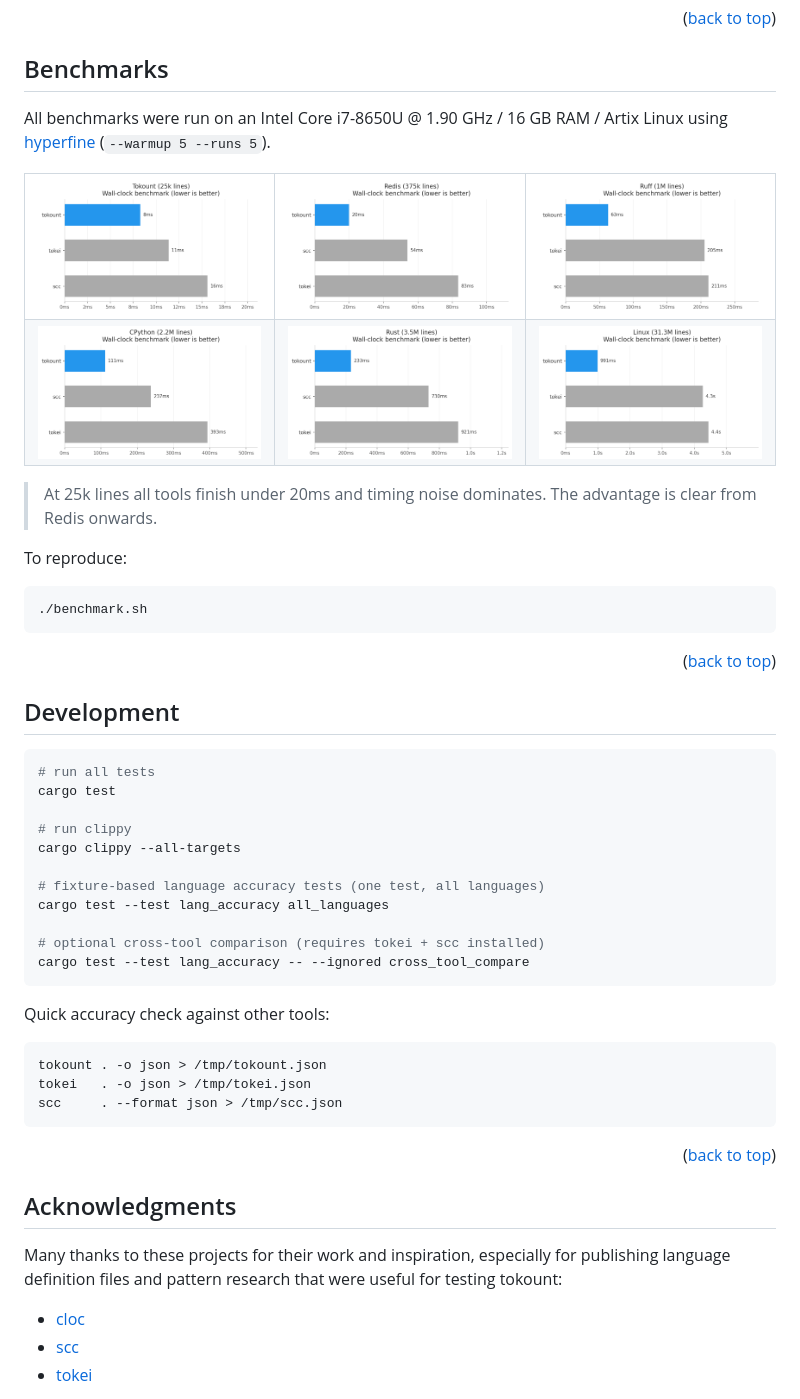
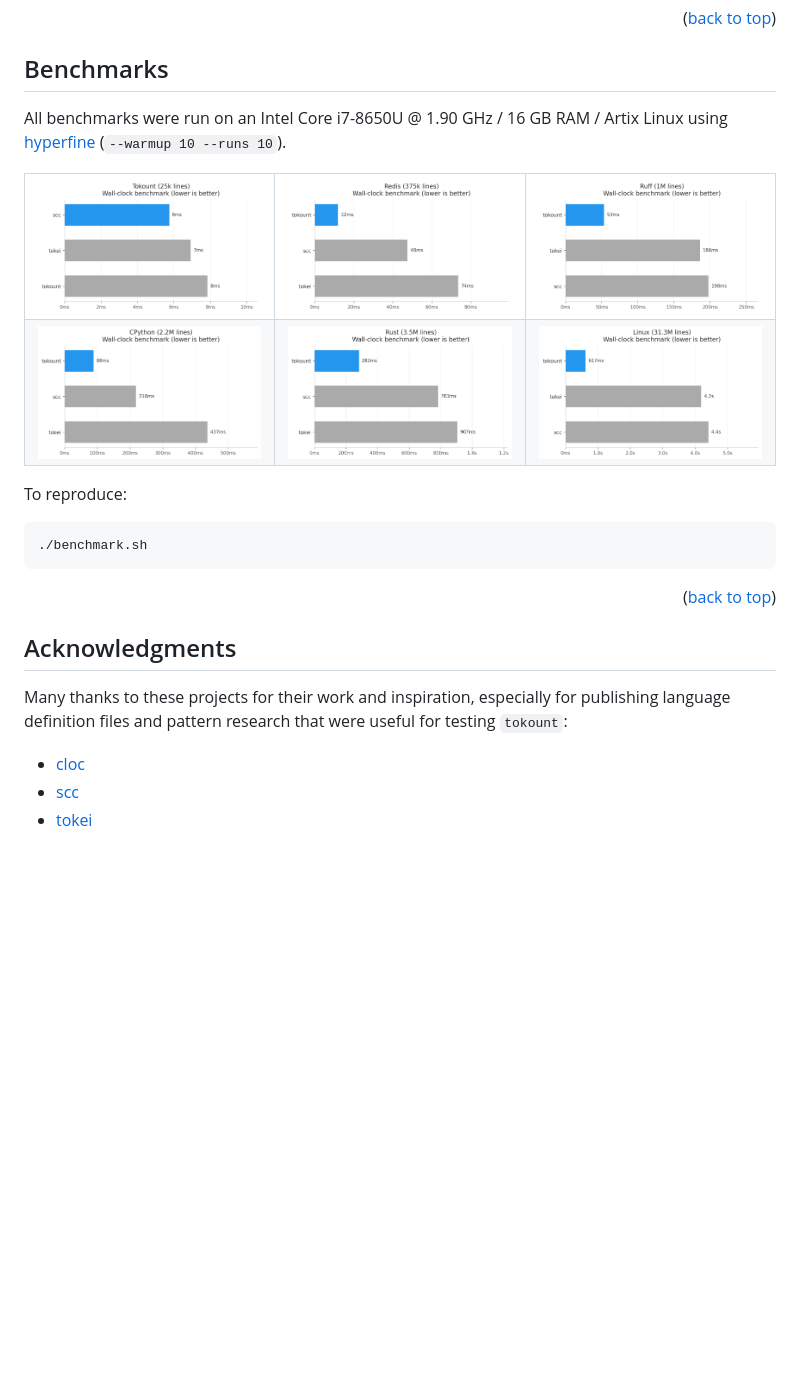
Before and after one commit to velox-sh/tokount, a Markdown page: README.md, the part around the change printed below. Rendered like a GitHub page; pictures changed too: assets/benchmarks/cpython-2-2m-lines.png, assets/benchmarks/linux-31-3m-lines.png, assets/benchmarks/redis-375k-lines.png; blank space fills up the shorter version.

Commit message:
feat(engine): update benchmark results and improve parsing logic

````diff
--- a/README.md
+++ b/README.md
@@ -224,7 +204,7 @@ Errors go to stderr as structured JSON:
 
 ## Benchmarks
 
-All benchmarks were run on an Intel Core i7-8650U @ 1.90 GHz / 16 GB RAM / Artix Linux using [hyperfine](https://github.com/sharkdp/hyperfine) (`--warmup 5 --runs 5`).
+All benchmarks were run on an Intel Core i7-8650U @ 1.90 GHz / 16 GB RAM / Artix Linux using [hyperfine](https://github.com/sharkdp/hyperfine) (`--warmup 10 --runs 10`).
 
 <table>
   <tr>
@@ -239,8 +219,6 @@ All benchmarks were run on an Intel Core i7-8650U @ 1.90 GHz / 16 GB RAM / Artix
   </tr>
 </table>
 
-> At 25k lines all tools finish under 20ms and timing noise dominates. The advantage is clear from Redis onwards.
-
 To reproduce:
 
 ```bash
@@ -249,39 +227,11 @@ To reproduce:
 
 <p align="right">(<a href="#readme-top">back to top</a>)</p>
 
-<!-- DEVELOPMENT -->
-
-## Development
-
-```bash
-# run all tests
-cargo test
-
-# run clippy
-cargo clippy --all-targets
-
-# fixture-based language accuracy tests (one test, all languages)
-cargo test --test lang_accuracy all_languages
-
-# optional cross-tool comparison (requires tokei + scc installed)
-cargo test --test lang_accuracy -- --ignored cross_tool_compare
-```
-
-Quick accuracy check against other tools:
-
-```bash
-tokount . -o json > /tmp/tokount.json
-tokei   . -o json > /tmp/tokei.json
-scc     . --format json > /tmp/scc.json
-```
-
-<p align="right">(<a href="#readme-top">back to top</a>)</p>
-
 <!-- ACKNOWLEDGMENTS -->
 
 ## Acknowledgments
 
-Many thanks to these projects for their work and inspiration, especially for publishing language definition files and pattern research that were useful for testing tokount:
+Many thanks to these projects for their work and inspiration, especially for publishing language definition files and pattern research that were useful for testing `tokount`:
 
 - [cloc](https://github.com/AlDanial/cloc)
 - [scc](https://github.com/boyter/scc)
````
Also changed, not shown: other parts of README.md (+1 -21 lines), 6 other files.
